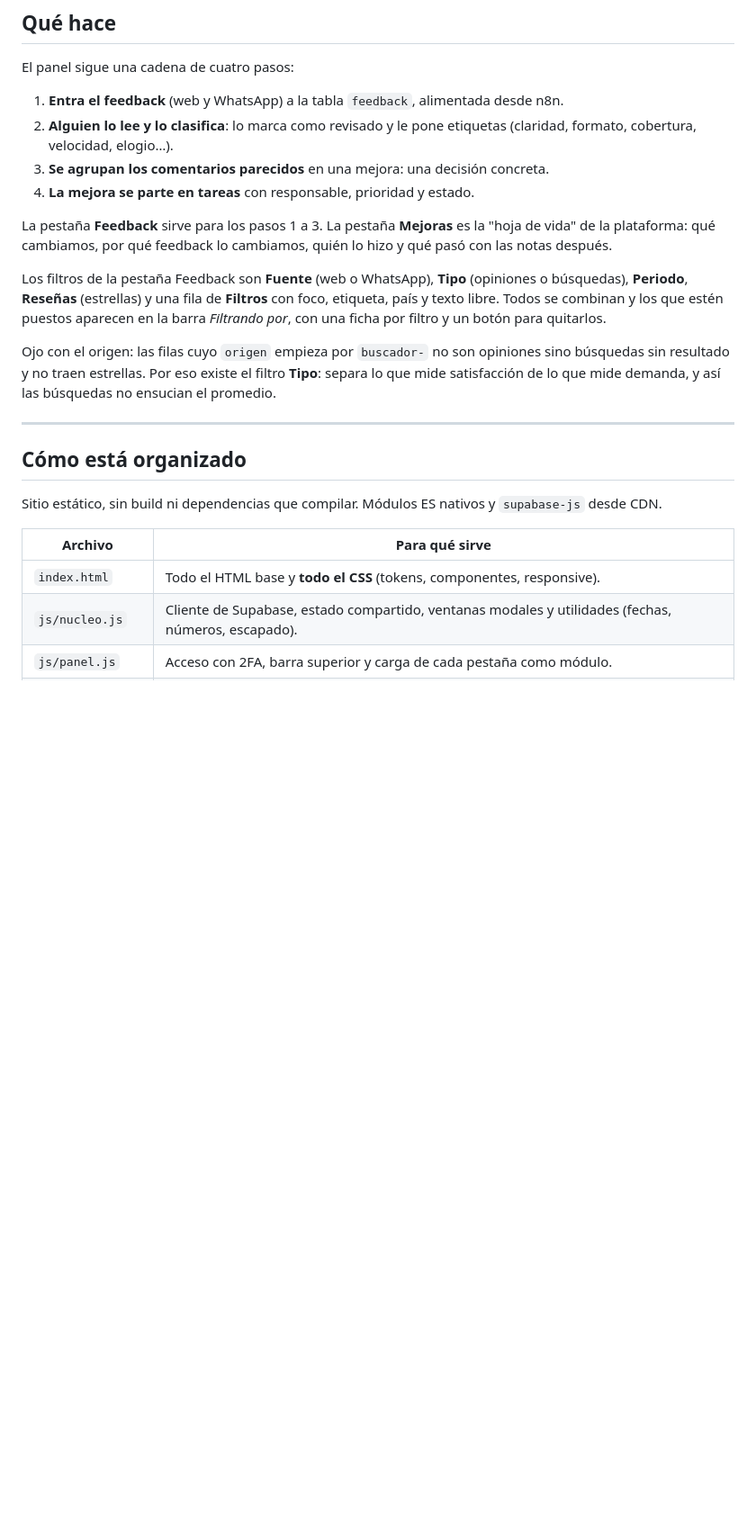
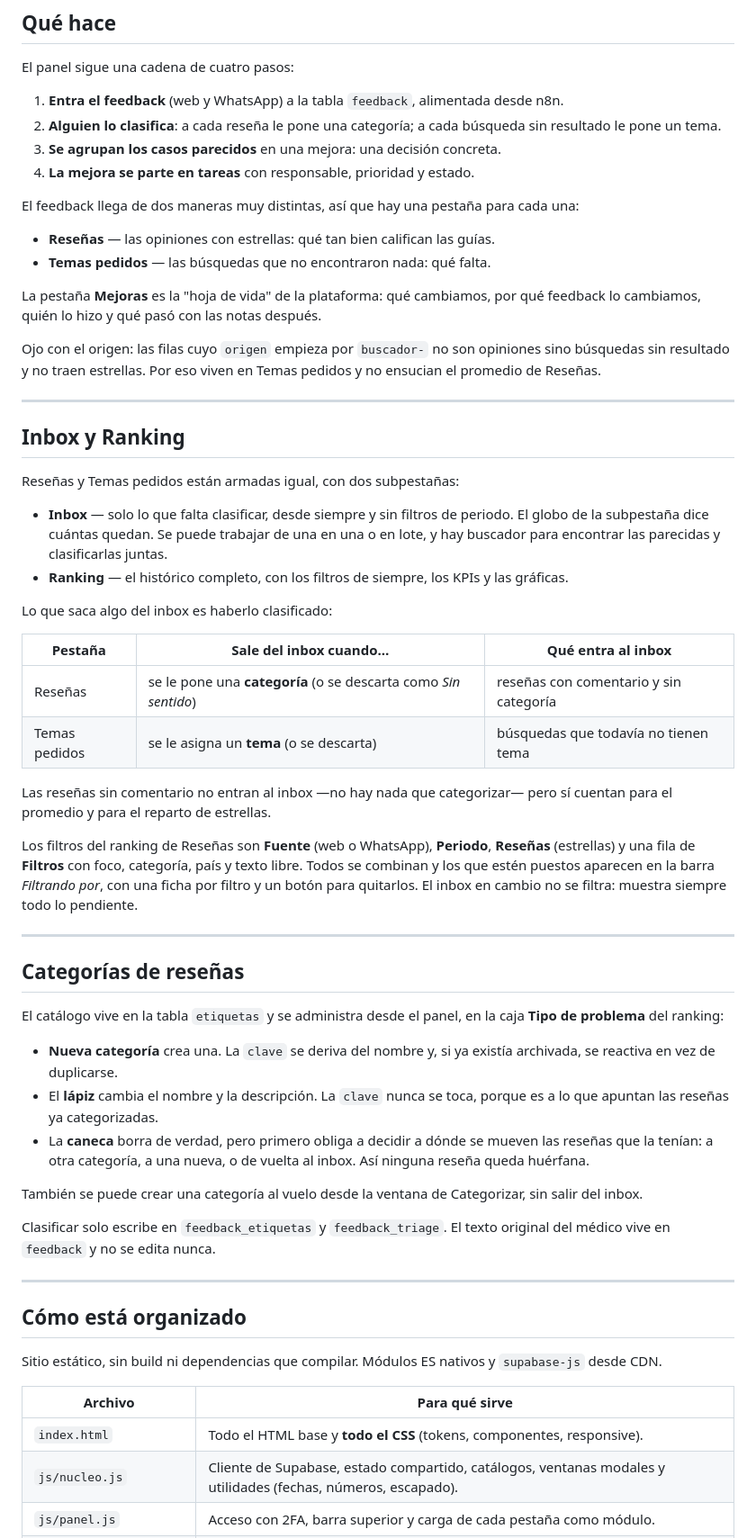
Before and after one commit to paulaparradiaz-lab/Backend-Clinical-Hub, a Markdown page: README.md, the part around one of its changes. Shown at 90% size. GitHub-like rendering; blank space fills up the shorter version.

Commit message:
README: Resenas y Temas pedidos con inbox y ranking, categorias desde el panel

```diff
--- a/README.md
+++ b/README.md
@@ -12,25 +12,71 @@ En vivo: https://admn-clinicalhub.sustanciapro.com
 El panel sigue una cadena de cuatro pasos:
 
 1. **Entra el feedback** (web y WhatsApp) a la tabla `feedback`, alimentada desde n8n.
-2. **Alguien lo lee y lo clasifica**: lo marca como revisado y le pone etiquetas
-   (claridad, formato, cobertura, velocidad, elogio…).
-3. **Se agrupan los comentarios parecidos** en una mejora: una decisión concreta.
+2. **Alguien lo clasifica**: a cada reseña le pone una categoría; a cada búsqueda sin
+resultado le pone un tema.
+3. **Se agrupan los casos parecidos** en una mejora: una decisión concreta.
 4. **La mejora se parte en tareas** con responsable, prioridad y estado.
 
-La pestaña **Feedback** sirve para los pasos 1 a 3. La pestaña **Mejoras** es la
-"hoja de vida" de la plataforma: qué cambiamos, por qué feedback lo cambiamos,
-quién lo hizo y qué pasó con las notas después.
+El feedback llega de dos maneras muy distintas, así que hay una pestaña para cada una:
 
-Los filtros de la pestaña Feedback son **Fuente** (web o WhatsApp), **Tipo**
-(opiniones o búsquedas), **Periodo**, **Reseñas** (estrellas) y una fila de
-**Filtros** con foco, etiqueta, país y texto libre. Todos se combinan y los que
-estén puestos aparecen en la barra *Filtrando por*, con una ficha por filtro y un
-botón para quitarlos.
+- **Reseñas** — las opiniones con estrellas: qué tan bien califican las guías.
+- **Temas pedidos** — las búsquedas que no encontraron nada: qué falta.
 
-Ojo con el origen: las filas cuyo `origen` empieza por `buscador-` no son
-opiniones sino búsquedas sin resultado y no traen estrellas. Por eso existe el
-filtro **Tipo**: separa lo que mide satisfacción de lo que mide demanda, y así las
-búsquedas no ensucian el promedio.
+La pestaña **Mejoras** es la "hoja de vida" de la plataforma: qué cambiamos, por qué
+feedback lo cambiamos, quién lo hizo y qué pasó con las notas después.
+
+Ojo con el origen: las filas cuyo `origen` empieza por `buscador-` no son opiniones
+sino búsquedas sin resultado y no traen estrellas. Por eso viven en Temas pedidos y
+no ensucian el promedio de Reseñas.
+
+---
+
+## Inbox y Ranking
+
+Reseñas y Temas pedidos están armadas igual, con dos subpestañas:
+
+- **Inbox** — solo lo que falta clasificar, desde siempre y sin filtros de periodo.
+El globo de la subpestaña dice cuántas quedan. Se puede trabajar de una en una o en
+lote, y hay buscador para encontrar las parecidas y clasificarlas juntas.
+- **Ranking** — el histórico completo, con los filtros de siempre, los KPIs y las
+gráficas.
+
+Lo que saca algo del inbox es haberlo clasificado:
+
+| Pestaña | Sale del inbox cuando… | Qué entra al inbox |
+| --- | --- | --- |
+| Reseñas | se le pone una **categoría** (o se descarta como *Sin sentido*) | reseñas con comentario y sin categoría |
+| Temas pedidos | se le asigna un **tema** (o se descarta) | búsquedas que todavía no tienen tema |
+
+Las reseñas sin comentario no entran al inbox —no hay nada que categorizar— pero sí
+cuentan para el promedio y para el reparto de estrellas.
+
+Los filtros del ranking de Reseñas son **Fuente** (web o WhatsApp), **Periodo**,
+**Reseñas** (estrellas) y una fila de **Filtros** con foco, categoría, país y texto
+libre. Todos se combinan y los que estén puestos aparecen en la barra *Filtrando
+por*, con una ficha por filtro y un botón para quitarlos. El inbox en cambio no se
+filtra: muestra siempre todo lo pendiente.
+
+---
+
+## Categorías de reseñas
+
+El catálogo vive en la tabla `etiquetas` y se administra desde el panel, en la caja
+**Tipo de problema** del ranking:
+
+- **Nueva categoría** crea una. La `clave` se deriva del nombre y, si ya existía
+archivada, se reactiva en vez de duplicarse.
+- El **lápiz** cambia el nombre y la descripción. La `clave` nunca se toca, porque es
+a lo que apuntan las reseñas ya categorizadas.
+- La **caneca** borra de verdad, pero primero obliga a decidir a dónde se mueven las
+reseñas que la tenían: a otra categoría, a una nueva, o de vuelta al inbox. Así
+ninguna reseña queda huérfana.
+
+También se puede crear una categoría al vuelo desde la ventana de Categorizar, sin
+salir del inbox.
+
+Clasificar solo escribe en `feedback_etiquetas` y `feedback_triage`. El texto original
+del médico vive en `feedback` y no se edita nunca.
 
 ---
 
@@ -42,5 +88,5 @@ Sitio estático, sin build ni dependencias que compilar. Módulos ES nativos y
 | Archivo | Para qué sirve |
 | --- | --- |
 | `index.html` | Todo el HTML base y **todo el CSS** (tokens, componentes, responsive). |
-| `js/nucleo.js` | Cliente de Supabase, estado compartido, ventanas modales y utilidades (fechas, números, escapado). |
+| `js/nucleo.js` | Cliente de Supabase, estado compartido, catálogos, ventanas modales y utilidades (fechas, números, escapado). |
 | `js/panel.js` | Acceso con 2FA, barra superior y carga de cada pestaña como módulo. |
```
Also changed, not shown: other parts of README.md (+35 -22 lines).
